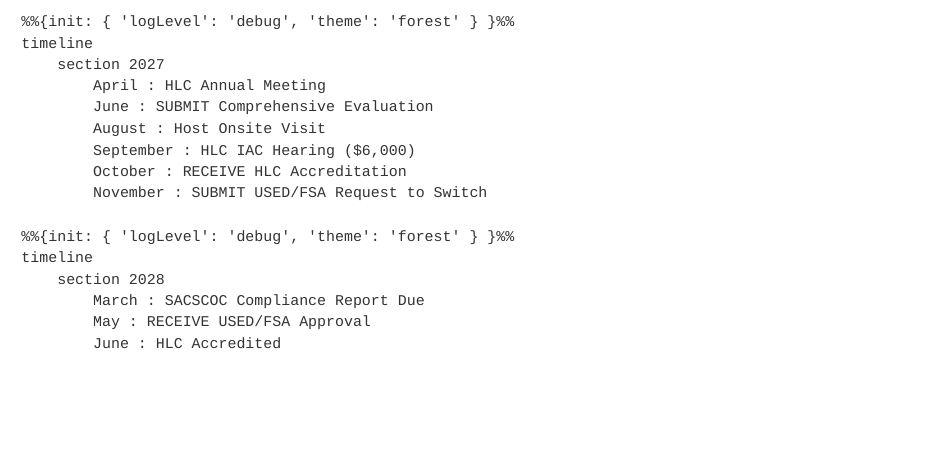
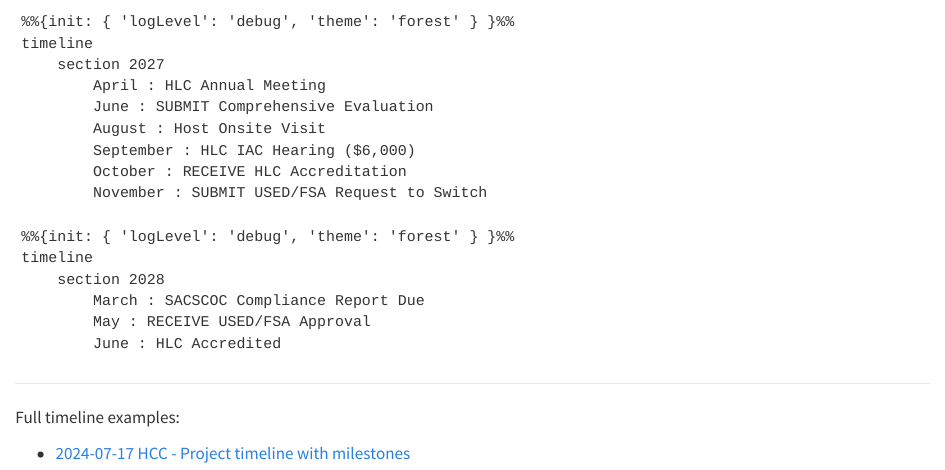
Before and after one commit to Haywood-Community-College-IERG/hlc, a Quarto document (timeline.qmd): the page in a window 1100 px wide, from 660 px down. Rendered offline with R 4.5, knitr and Pandoc in place of Quarto, with nearby package versions; the code chunks are not run, so their results and figures are left out.

Commit message:
Add full timeline examples and link to project milestones document

````diff
--- a/timeline.qmd
+++ b/timeline.qmd
@@ -53,3 +53,9 @@
         May : RECEIVE USED/FSA Approval
         June : HLC Accredited
 ```
+
+---
+
+Full timeline examples:
+
+- [2024-07-17 HCC - Project timeline with milestones](documents/2024-07-17 HCC - Project timeline with milestones HLC.pdf)
````
Also changed, not shown: documents/2024-07-17 HCC - Project timeline with milestones HLC.pdf (added).
